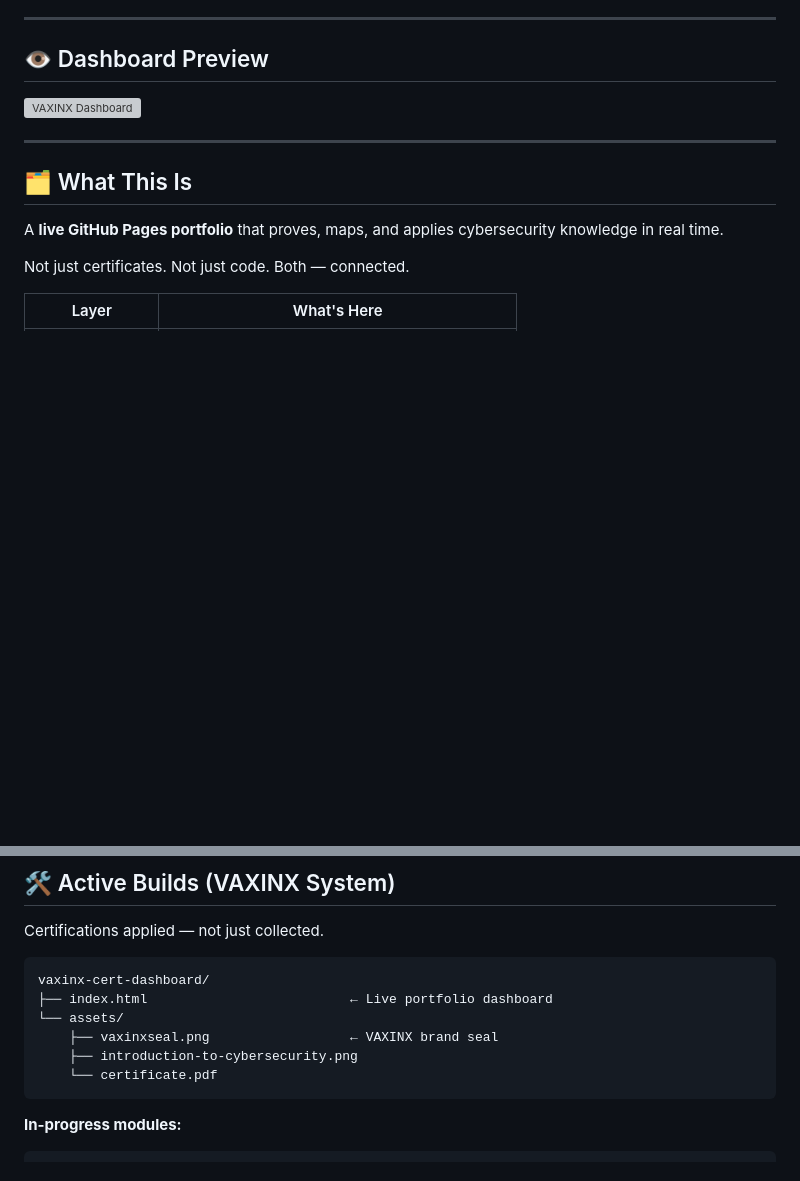
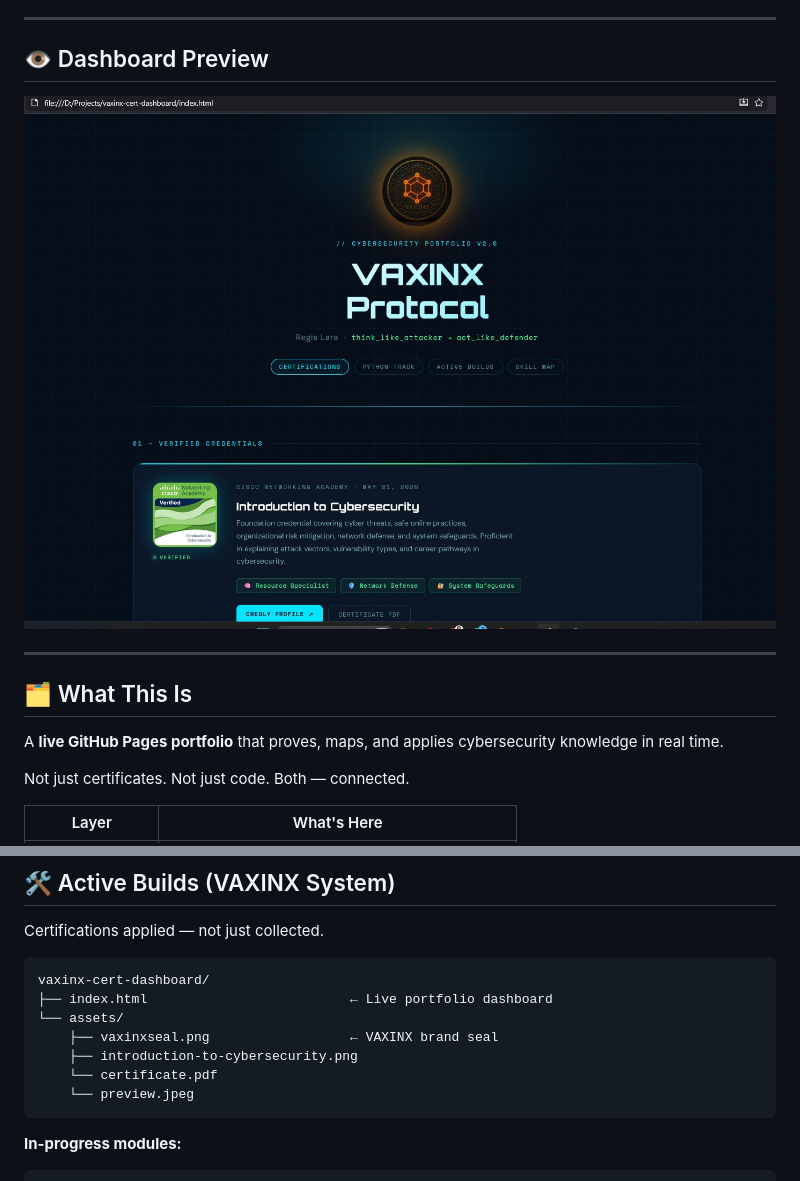
Before and after one commit to regislara-byte/vaxinx-cert-dashboard, a Markdown page: README.md, 2 parts joined by grey strips. Rendered like a GitHub page; pictures changed too: assets/preview.jpeg (added); blank space fills up the shorter version; grey boxes are pictures that could not be loaded.

Commit message:
fix: preview image path

````diff
--- a/README.md
+++ b/README.md
@@ -26,7 +26,7 @@
 
 ## 👁️ Dashboard Preview
 
-[![VAXINX Dashboard](assets/preview.png)](https://regislara-byte.github.io/vaxinx-cert-dashboard/)
+[![VAXINX Dashboard](assets/preview.jpeg)](https://regislara-byte.github.io/vaxinx-cert-dashboard/)
 
 ---
 
@@ -81,6 +81,7 @@ vaxinx-cert-dashboard/
     ├── vaxinxseal.png                  ← VAXINX brand seal
     ├── introduction-to-cybersecurity.png
     └── certificate.pdf
+    └── preview.jpeg
 ```
 
 **In-progress modules:**
````
